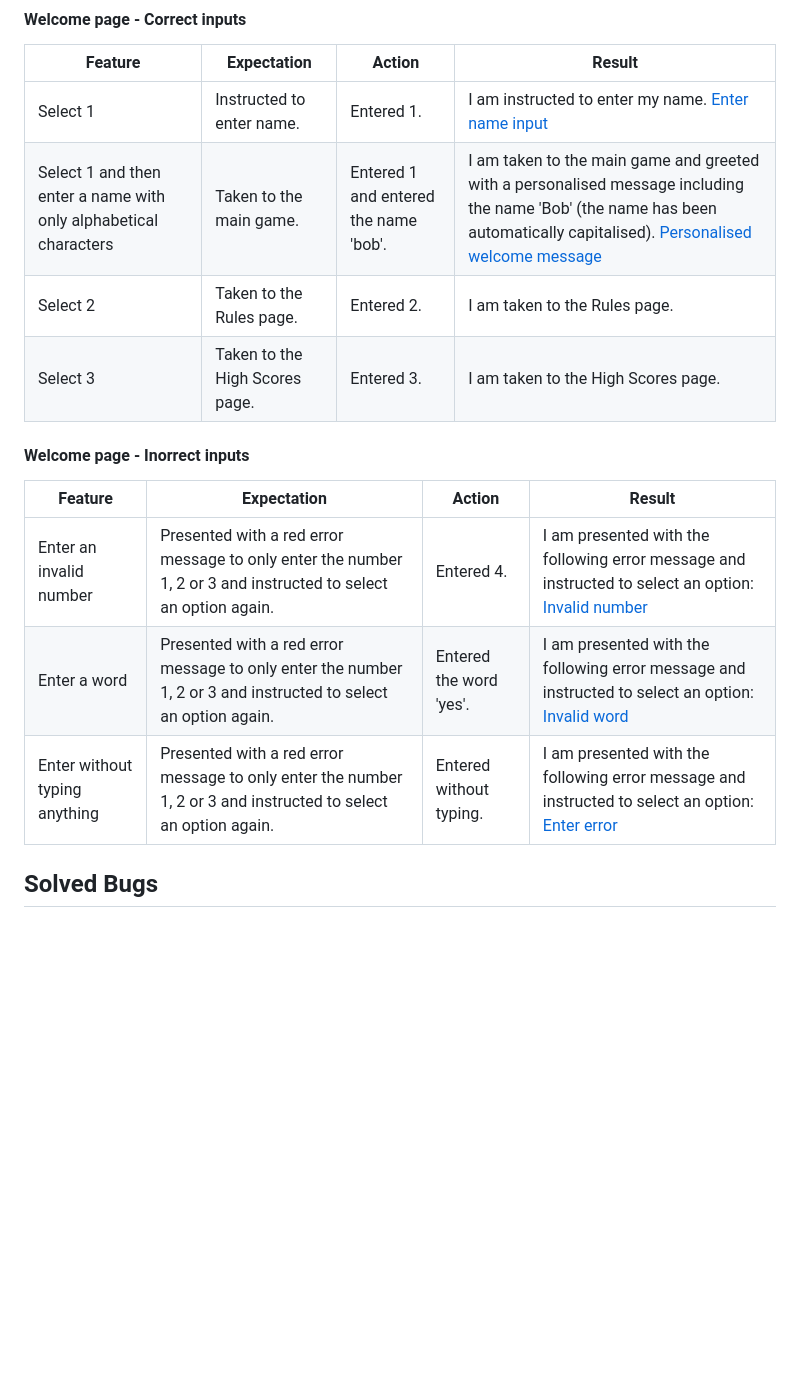
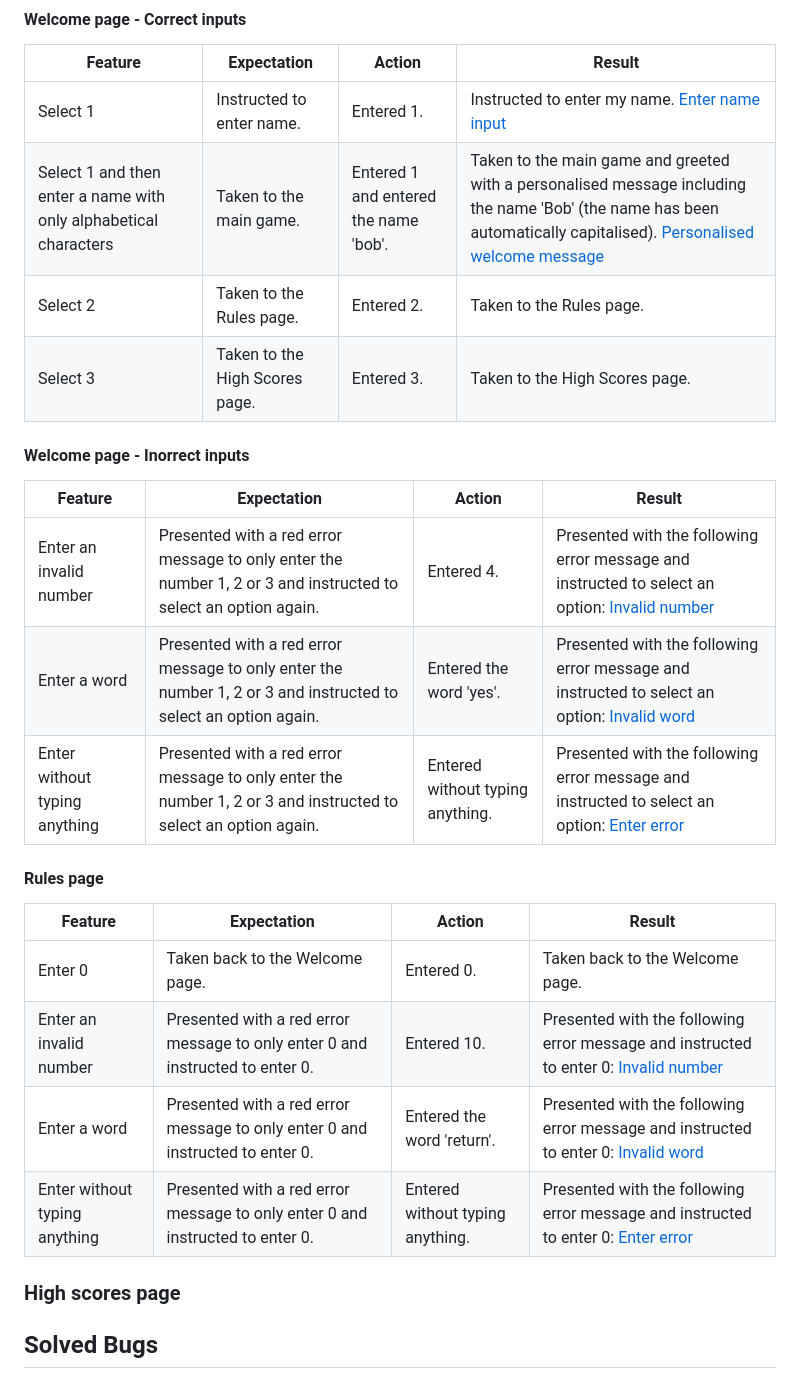
Before and after one commit to s-batish/hangman, a Markdown page: README.md, the part around the change. Rendered like a GitHub page; blank space fills up the shorter version.

Commit message:
Docs: Add Rules page testing to README

```diff
--- a/README.md
+++ b/README.md
@@ -176,18 +176,30 @@ Thorough testing of this game has been undertaken to ensure that the game functi
 
 | Feature | Expectation | Action | Result |
 | ---| ---| ---| ---|
-| Select 1 | Instructed to enter name. | Entered 1. | I am instructed to enter my name. [Enter name input](docs/testing/enter_name.png) |
-| Select 1 and then enter a name with only alphabetical characters | Taken to the main game. | Entered 1 and entered the name 'bob'. | I am taken to the main game and greeted with a personalised message including the name 'Bob' (the name has been automatically capitalised). [Personalised welcome message](docs/testing/name_message.png) |
-| Select 2 | Taken to the Rules page. | Entered 2. | I am taken to the Rules page.
-| Select 3 | Taken to the High Scores page. | Entered 3. | I am taken to the High Scores page.
+| Select 1 | Instructed to enter name. | Entered 1. | Instructed to enter my name. [Enter name input](docs/testing/enter_name.png) |
+| Select 1 and then enter a name with only alphabetical characters | Taken to the main game. | Entered 1 and entered the name 'bob'. | Taken to the main game and greeted with a personalised message including the name 'Bob' (the name has been automatically capitalised). [Personalised welcome message](docs/testing/name_message.png) |
+| Select 2 | Taken to the Rules page. | Entered 2. | Taken to the Rules page.
+| Select 3 | Taken to the High Scores page. | Entered 3. | Taken to the High Scores page. |
 
 ####  Welcome page - Inorrect inputs
 
 | Feature | Expectation | Action | Result |
 | ---| ---| ---| ---|
-| Enter an invalid number | Presented with a red error message to only enter the number 1, 2 or 3 and instructed to select an option again. | Entered 4. | I am presented with the following error message and instructed to select an option: [Invalid number](docs/testing/welcome_number_error.png) |
-| Enter a word | Presented with a red error message to only enter the number 1, 2 or 3 and instructed to select an option again. | Entered the word 'yes'. | I am presented with the following error message and instructed to select an option: [Invalid word](docs/testing/welcome_word_error.png) |
-| Enter without typing anything | Presented with a red error message to only enter the number 1, 2 or 3 and instructed to select an option again. | Entered without typing. | I am presented with the following error message and instructed to select an option: [Enter error](docs/testing/welcome_enter_error.png) |
+| Enter an invalid number | Presented with a red error message to only enter the number 1, 2 or 3 and instructed to select an option again. | Entered 4. | Presented with the following error message and instructed to select an option: [Invalid number](docs/testing/welcome_number_error.png) |
+| Enter a word | Presented with a red error message to only enter the number 1, 2 or 3 and instructed to select an option again. | Entered the word 'yes'. | Presented with the following error message and instructed to select an option: [Invalid word](docs/testing/welcome_word_error.png) |
+| Enter without typing anything | Presented with a red error message to only enter the number 1, 2 or 3 and instructed to select an option again. | Entered without typing anything. | Presented with the following error message and instructed to select an option: [Enter error](docs/testing/welcome_enter_error.png) |
+
+####  Rules page
+
+| Feature | Expectation | Action | Result |
+| ---| ---| ---| ---|
+| Enter 0 | Taken back to the Welcome page. | Entered 0. | Taken back to the Welcome page. |
+| Enter an invalid number | Presented with a red error message to only enter 0 and instructed to enter 0. | Entered 10. | Presented with the following error message and instructed to enter 0: [Invalid number](docs/testing/rules_number_error.png) |
+| Enter a word | Presented with a red error message to only enter 0 and instructed to enter 0. | Entered the word 'return'. | Presented with the following error message and instructed to enter 0: [Invalid word](docs/testing/rules_word_error.png) |
+| Enter without typing anything | Presented with a red error message to only enter 0 and instructed to enter 0. | Entered without typing anything. | Presented with the following error message and instructed to enter 0: [Enter error](docs/testing/rules_enter_error.png) |
+
+### High scores page
+
 
 ## Solved Bugs
 - I initally drew the hangman figure incorrectly resulting in it displaying off centre as I realised that you cannot use two ' \ ' as only one ' \ ' displays, leading to the figure being displayed off centre:
```
Also changed, not shown: docs/testing/rules_enter_error.png (added), docs/testing/rules_number_error.png (added), docs/testing/rules_word_error.png (added).
